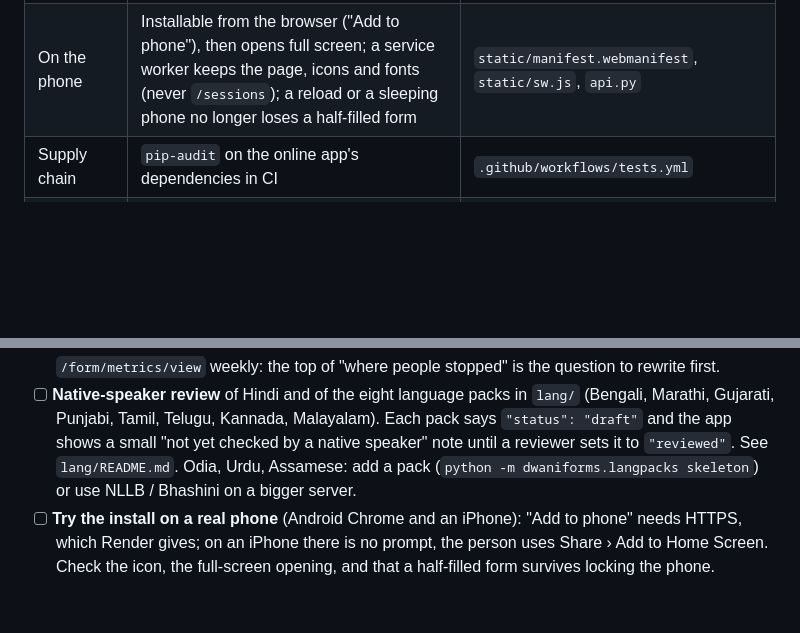
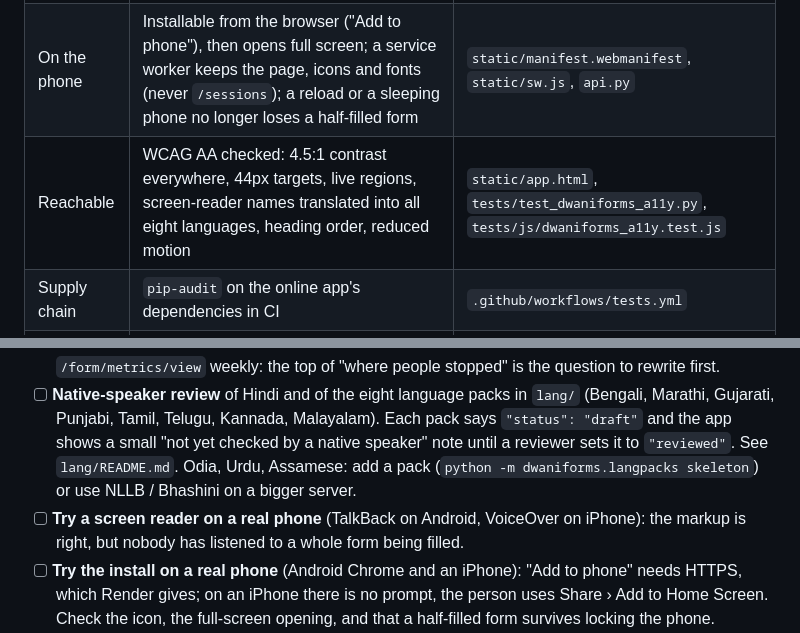
Before and after one commit to khushi-070906/Dwani, a Markdown page: dwaniforms/PRODUCTION.md, 2 parts joined by grey strips. Drawn GitHub-style; blank space fills up the shorter version.

Commit message:
docs: add accessibility and screen-reader checks to the production checklist

```diff
--- a/dwaniforms/PRODUCTION.md
+++ b/dwaniforms/PRODUCTION.md
@@ -10,6 +10,7 @@
 | Monitoring | `/form/health` (no personal data) for Render and uptime monitors; `/form/metrics` anonymous counts (started / finished / where people stopped / which questions needed repeating) behind `DWANIFORMS_METRICS_TOKEN`, and `/form/metrics/view` to read them on a phone | `hardening.py`, `static/metrics.html` |
 | Reliability | Friendly offline / busy messages with retry; numbers said in pieces are joined; 15 s mic cap | `static/app.html`, `session.py` |
 | On the phone | Installable from the browser ("Add to phone"), then opens full screen; a service worker keeps the page, icons and fonts (never `/sessions`); a reload or a sleeping phone no longer loses a half-filled form | `static/manifest.webmanifest`, `static/sw.js`, `api.py` |
+| Reachable | WCAG AA checked: 4.5:1 contrast everywhere, 44px targets, live regions, screen-reader names translated into all eight languages, heading order, reduced motion | `static/app.html`, `tests/test_dwaniforms_a11y.py`, `tests/js/dwaniforms_a11y.test.js` |
 | Supply chain | `pip-audit` on the online app's dependencies in CI | `.github/workflows/tests.yml` |
 | Capacity | Load test: 50 people at once p95 ≈ 120 ms, 150 at once p95 ≈ 380 ms, 0 errors (1 CPU) | `tests/load/dwaniforms_load.py` |
 
@@ -21,6 +22,7 @@
 - [ ] **Legal review by a lawyer**: DPDP Act 2023 and the DPDP Rules; whether a private service may take Aadhaar numbers to prepare forms (Aadhaar Act). Written and live, but **not yet read by a lawyer**: `dwaniforms_site/terms.html` (what the service does and does not do, fair use, no e-KYC, limits of responsibility, Indian law / Delhi courts) and the privacy policy, which now names a **grievance officer** (Khushi Mittal) with a 30-day reply promise — change the name if someone else should answer complaints.
 - [ ] **Pilot** with a CSC / NGO / panchayat: 20-50 real people, older and less literate users included. Open `/form/metrics/view` weekly: the top of "where people stopped" is the question to rewrite first.
 - [ ] **Native-speaker review** of Hindi and of the eight language packs in `lang/` (Bengali, Marathi, Gujarati, Punjabi, Tamil, Telugu, Kannada, Malayalam). Each pack says `"status": "draft"` and the app shows a small "not yet checked by a native speaker" note until a reviewer sets it to `"reviewed"`. See `lang/README.md`. Odia, Urdu, Assamese: add a pack (`python -m dwaniforms.langpacks skeleton`) or use NLLB / Bhashini on a bigger server.
+- [ ] **Try a screen reader on a real phone** (TalkBack on Android, VoiceOver on iPhone): the markup is right, but nobody has listened to a whole form being filled.
 - [ ] **Try the install on a real phone** (Android Chrome and an iPhone): "Add to phone" needs HTTPS, which Render gives; on an iPhone there is no prompt, the person uses Share › Add to Home Screen. Check the icon, the full-screen opening, and that a half-filled form survives locking the phone.
 - [ ] **Real records** only with the data owner's permission; until then the online app shows clearly-marked demo records.
 - [ ] Re-check scheme rules every 6 months (`python -m dwaniforms.eligibility` lists any that are due).
```
